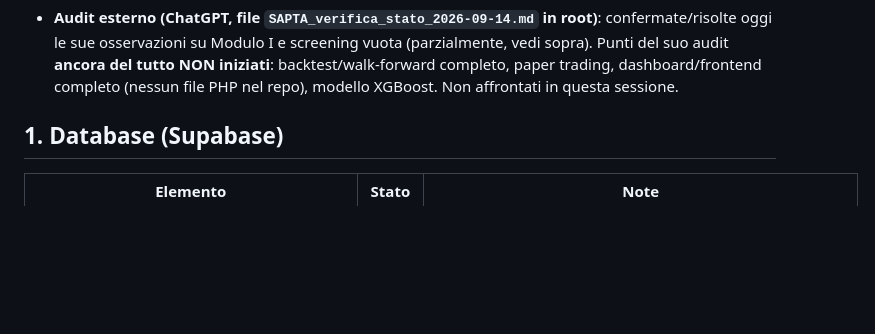
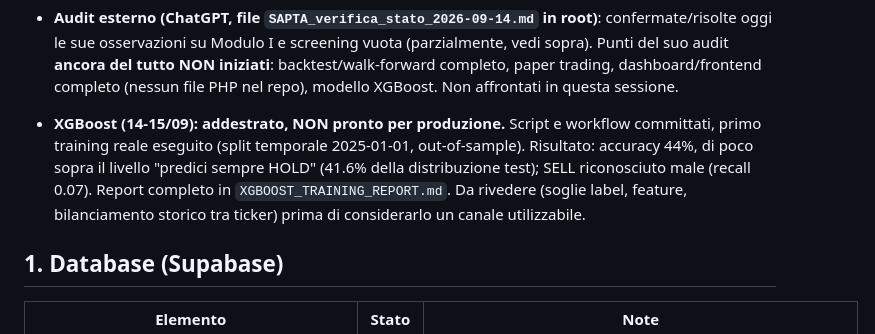
Before and after one commit to AlexPj72/SAPTA, a Markdown page: SAPTA_v5_1_1_STATO_IMPLEMENTAZIONE.md, the part around the change. Rendered like a GitHub page; blank space fills up the shorter version.

Commit message:
XGBoost: primo training completato, risultato insufficiente per produzione

```diff
--- a/SAPTA_v5_1_1_STATO_IMPLEMENTAZIONE.md
+++ b/SAPTA_v5_1_1_STATO_IMPLEMENTAZIONE.md
@@ -96,6 +96,14 @@ Inoltre, in questa sessione:
   del tutto NON iniziati**: backtest/walk-forward completo, paper trading,
   dashboard/frontend completo (nessun file PHP nel repo), modello XGBoost.
   Non affrontati in questa sessione.
+
+- **XGBoost (14-15/09): addestrato, NON pronto per produzione.** Script e
+  workflow committati, primo training reale eseguito (split temporale
+  2025-01-01, out-of-sample). Risultato: accuracy 44%, di poco sopra il
+  livello "predici sempre HOLD" (41.6% della distribuzione test); SELL
+  riconosciuto male (recall 0.07). Report completo in
+  `XGBOOST_TRAINING_REPORT.md`. Da rivedere (soglie label, feature, bilanciamento
+  storico tra ticker) prima di considerarlo un canale utilizzabile.
 
 ## 1. Database (Supabase)
 
```
